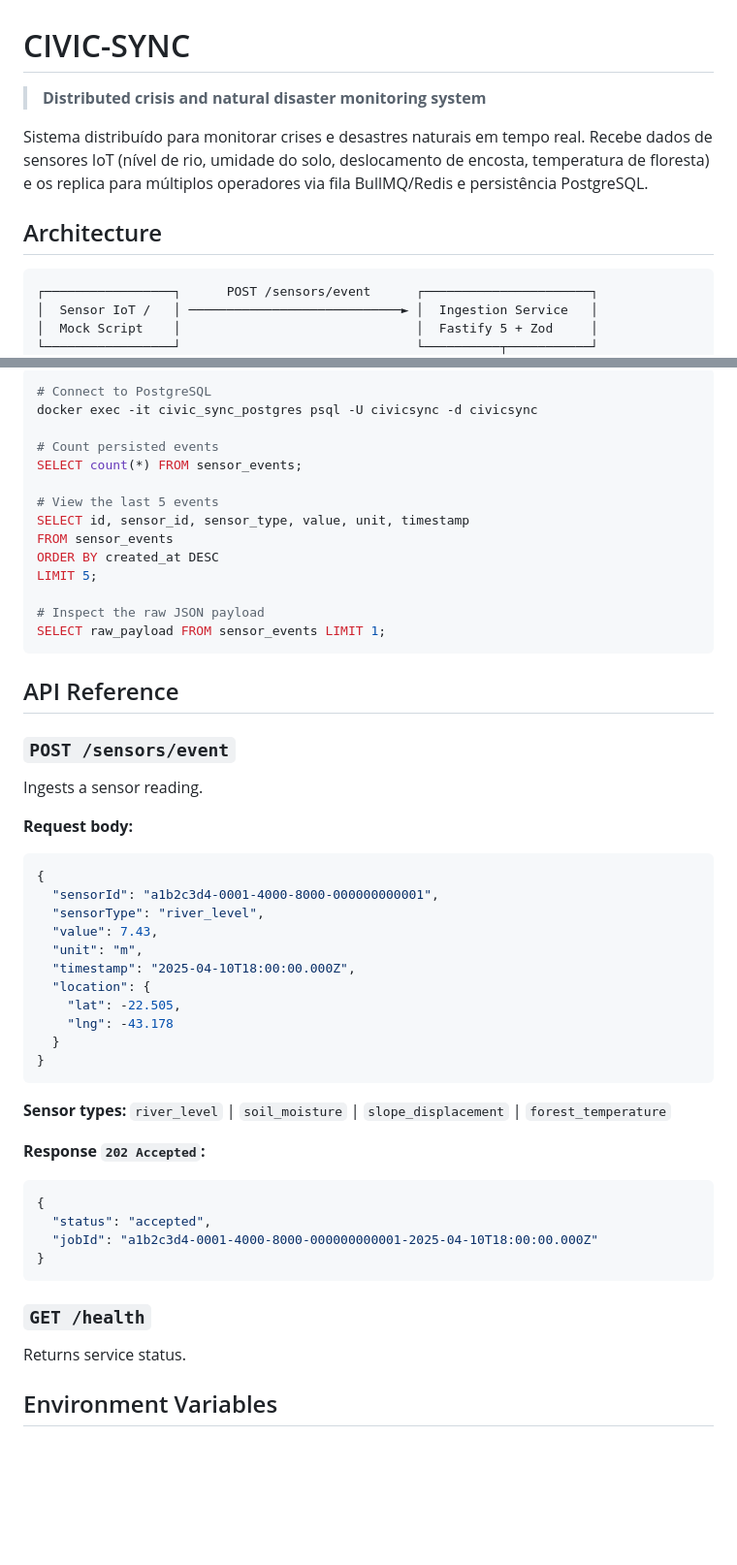
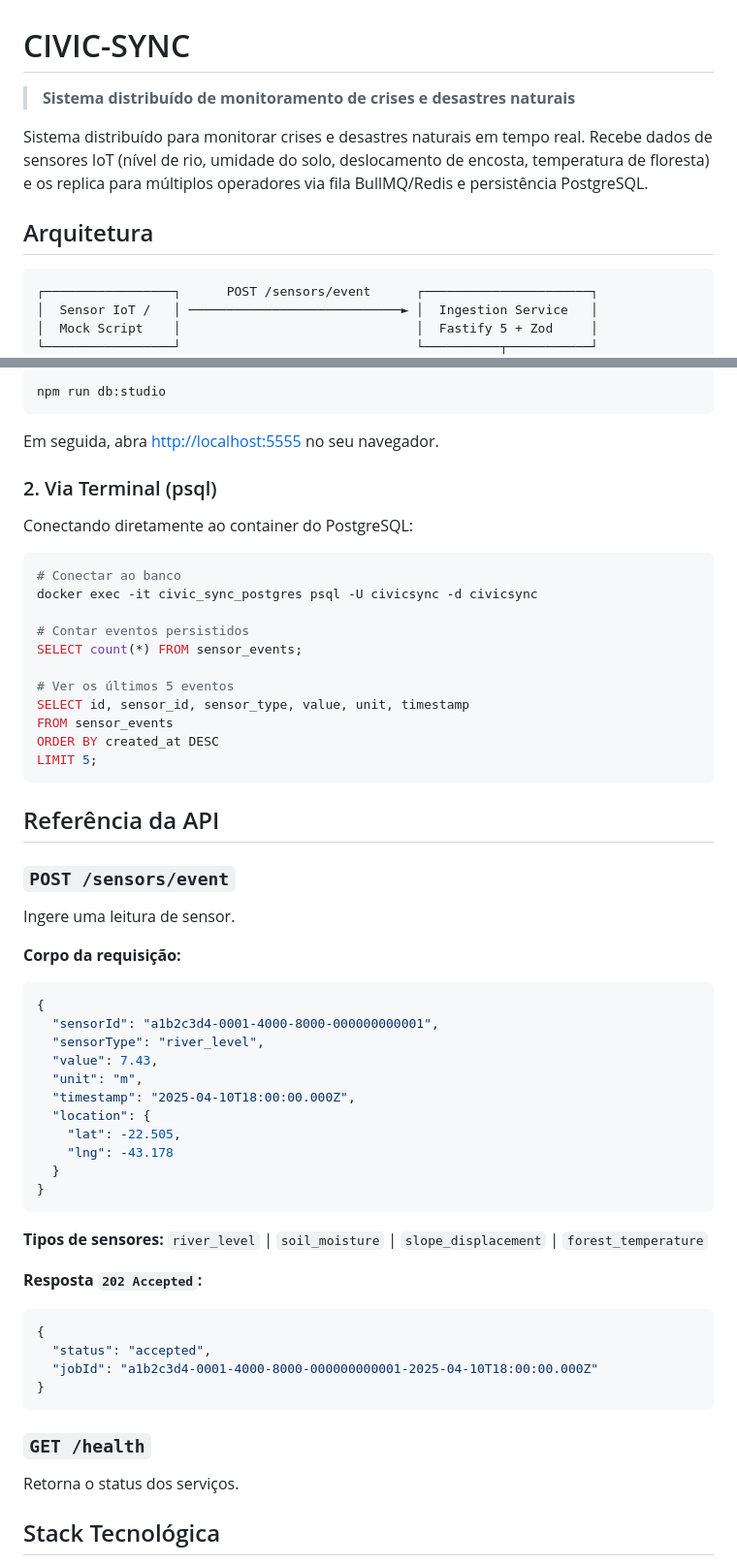
Before and after one commit to Rafaeldedini/civic-sync, a Markdown page: README.md, 2 parts joined by grey strips. Shown at 97% size. Drawn GitHub-style; blank space fills up the shorter version.

````diff
--- a/README.md
+++ b/README.md
@@ -1,10 +1,10 @@
 # CIVIC-SYNC
 
-> **Distributed crisis and natural disaster monitoring system**
+> **Sistema distribuído de monitoramento de crises e desastres naturais**
 
 Sistema distribuído para monitorar crises e desastres naturais em tempo real. Recebe dados de sensores IoT (nível de rio, umidade do solo, deslocamento de encosta, temperatura de floresta) e os replica para múltiplos operadores via fila BullMQ/Redis e persistência PostgreSQL.
 
-## Architecture
+## Arquitetura
 
 ```
 ┌─────────────────┐      POST /sensors/event      ┌──────────────────────┐
@@ -115,27 +113,31 @@ You'll see colorized output with one event per second:
 ```bash
-# Connect to PostgreSQL
+npm run db:studio
+```
+Em seguida, abra [http://localhost:5555](http://localhost:5555) no seu navegador.
+
+### 2. Via Terminal (psql)
+Conectando diretamente ao container do PostgreSQL:
+```bash
+# Conectar ao banco
 docker exec -it civic_sync_postgres psql -U civicsync -d civicsync
 
-# Count persisted events
+# Contar eventos persistidos
 SELECT count(*) FROM sensor_events;
 
-# View the last 5 events
+# Ver os últimos 5 eventos
 SELECT id, sensor_id, sensor_type, value, unit, timestamp
 FROM sensor_events
 ORDER BY created_at DESC
 LIMIT 5;
-
-# Inspect the raw JSON payload
-SELECT raw_payload FROM sensor_events LIMIT 1;
 ```
 
-## API Reference
+## Referência da API
 
 ### `POST /sensors/event`
 
-Ingests a sensor reading.
+Ingere uma leitura de sensor.
 
-**Request body:**
+**Corpo da requisição:**
 ```json
 {
   "sensorId": "a1b2c3d4-0001-4000-8000-000000000001",
@@ -150,9 +152,9 @@ Ingests a sensor reading.
 }
 ```
 
-**Sensor types:** `river_level` | `soil_moisture` | `slope_displacement` | `forest_temperature`
+**Tipos de sensores:** `river_level` | `soil_moisture` | `slope_displacement` | `forest_temperature`
 
-**Response `202 Accepted`:**
+**Resposta `202 Accepted`:**
 ```json
 {
   "status": "accepted",
@@ -162,7 +164,7 @@ Ingests a sensor reading.
 
 ### `GET /health`
 
-Returns service status.
+Retorna o status dos serviços.
 
-## Environment Variables
+## Stack Tecnológica
 
````
Also changed, not shown: other parts of README.md (+29 -46 lines).
